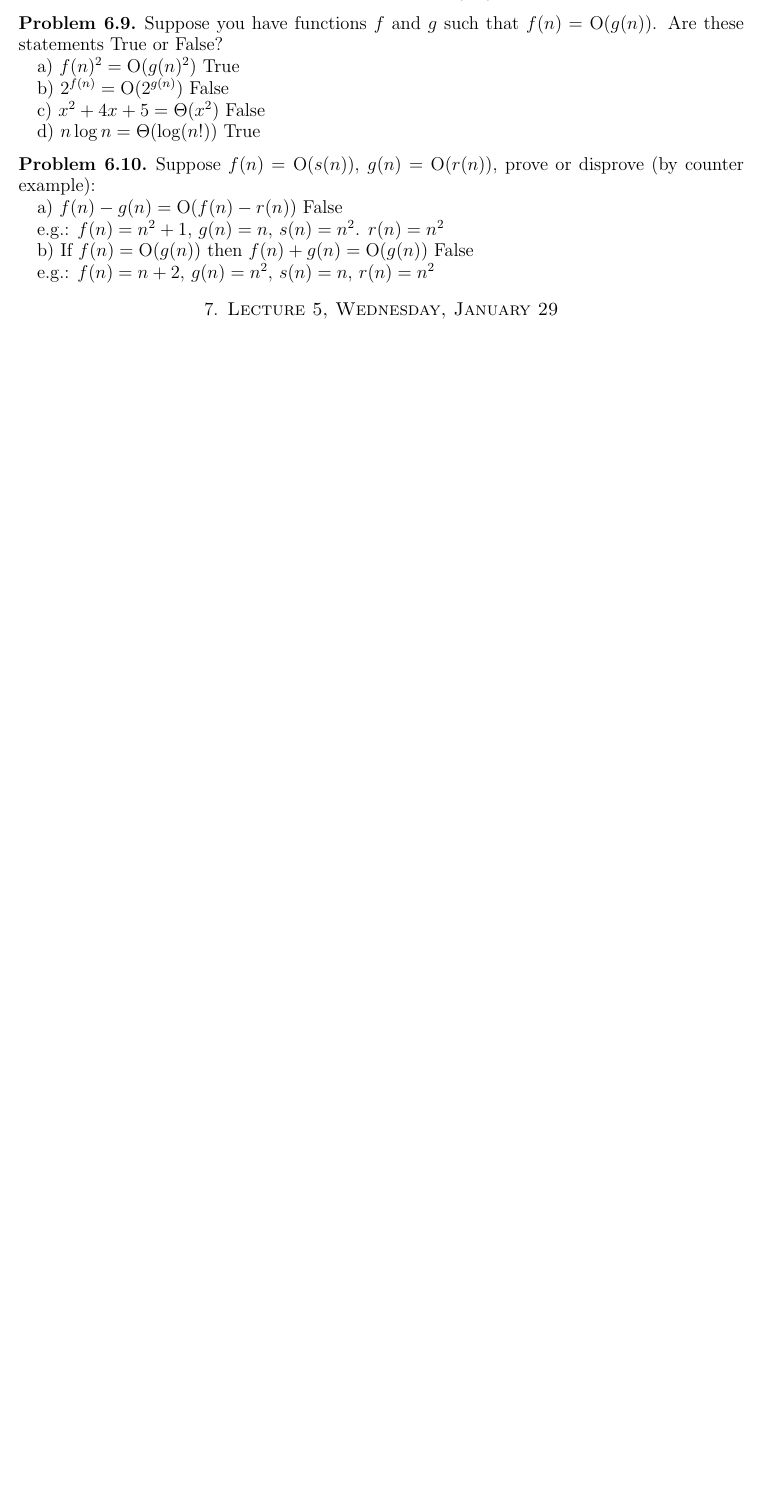
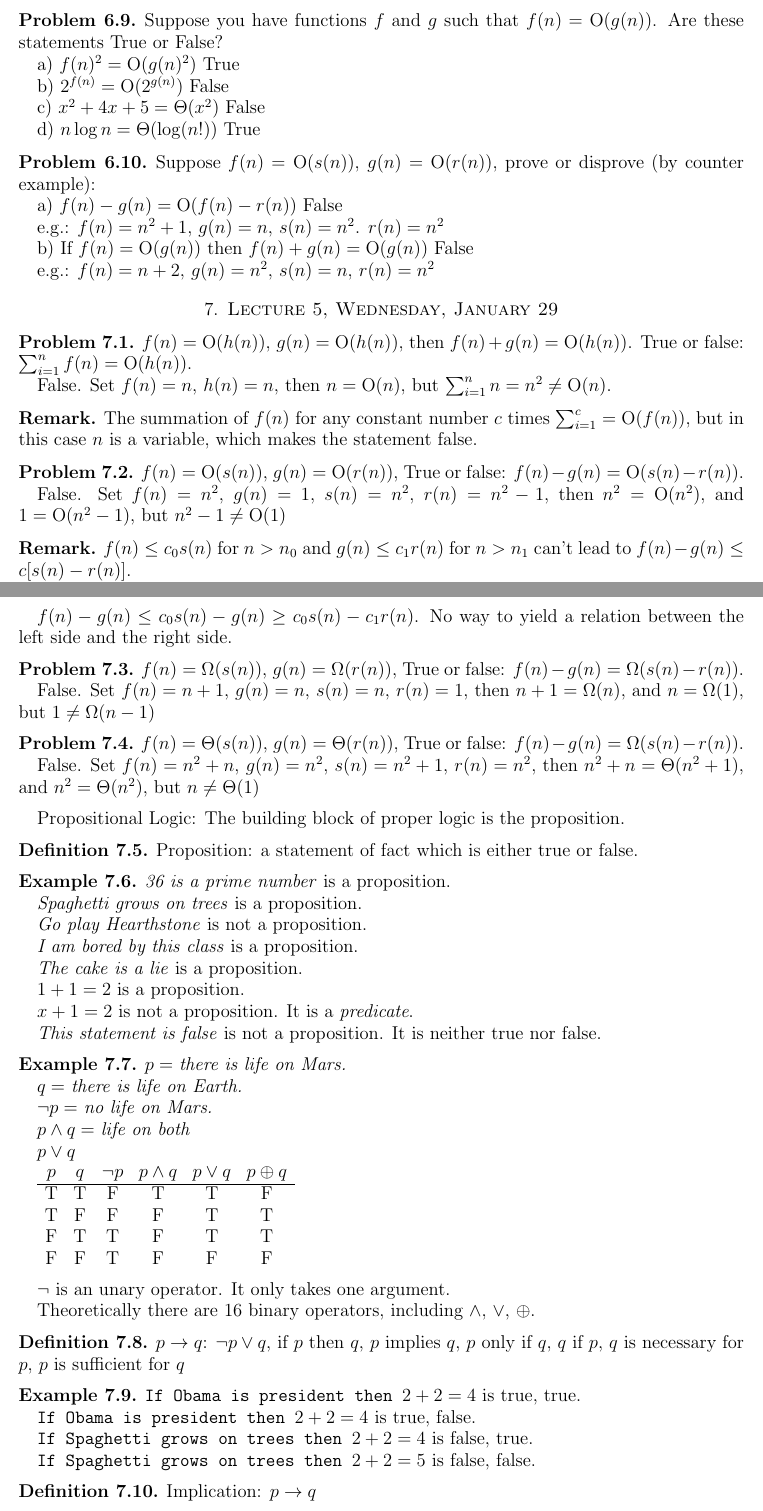
Before and after one commit to lukeyyang/cs170-14sp, a LaTeX paper (notes/main.tex, which reads notes/lectures/lecture5.tex): part of page 9 of 9 before the commit and two parts of pages 9 and 10 of 11 after it, the two joined at a grey line, cut so that both start at the same text, the shorter picture padded with empty space. Compiled offline with pdfLaTeX.

Commit message:
lecture 5 done

```diff
--- a/notes/lectures/lecture5.tex
+++ b/notes/lectures/lecture5.tex
@@ -1 +1,123 @@
 \section{Lecture 5, Wednesday, January 29}
+
+\begin{prob}
+
+$f(n) = {\rm O}(h(n))$, $g(n) = {\rm O}(h(n))$, then $f(n) + g(n) = {\rm O} (h(n))$. True or false: $\sum_{i = 1}^n f(n) = {\rm O}(h(n))$.
+
+False. Set $f(n) = n$, $h(n) = n$, then $n = {\rm O}(n)$, but $\sum_{i = 1}^n n = n^2 \neq {\rm O}(n)$.
+
+\end{prob}
+
+\begin{remark}
+
+The summation of $f(n)$ for any constant number $c$ times $\sum_{i = 1}^c = {\rm O}(f(n))$, but in this case $n$ is a variable, which makes the statement false.
+
+\end{remark}
+
+\begin{prob}
+
+$f(n) = {\rm O}(s(n))$, $g(n) = {\rm O}(r(n))$, True or false: $f(n) - g(n) = {\rm O}(s(n) - r(n))$.
+
+False. Set $f(n) = n^2$, $g(n) = 1$, $s(n) = n^2$, $r(n) = n^2 - 1$, then $n^2 = {\rm O}(n^2)$, and $1 = {\rm O}(n^2 - 1)$, but $n^2 - 1 \neq {\rm O}(1)$
+
+\end{prob}
+
+\begin{remark}
+
+$f(n) \leq c_0 s(n)$ for $n > n_0$ and $g(n) \leq c_1 r(n)$ for $n > n_1$ can't lead to $f(n) - g(n) \leq c [s(n) - r(n)]$.
+
+$f(n) - g(n) \leq c_0 s(n) - g(n) \geq c_0 s(n) - c_1 r(n)$. No way to yield a relation between the left side and the right side.
+
+\end{remark}
+
+\begin{prob}
+
+$f(n) = \Omega(s(n))$, $g(n) = \Omega(r(n))$, True or false: $f(n) - g(n) = \Omega(s(n) - r(n))$.
+
+False. Set $f(n) = n + 1$, $g(n) = n$, $s(n) = n$, $r(n) = 1$, then $n + 1 = \Omega(n)$, and $n = \Omega(1)$, but $1 \neq \Omega(n - 1)$
+
+\end{prob}
+
+\begin{prob}
+
+$f(n) = \Theta(s(n))$, $g(n) = \Theta(r(n))$, True or false: $f(n) - g(n) = \Omega(s(n) - r(n))$.
+
+False. Set $f(n) = n^2 + n$, $g(n) = n^2$, $s(n) = n^2 + 1$, $r(n) = n^2$, then $n^2 + n = \Theta(n^2 + 1)$, and $n^2 = \Theta(n^2)$, but $n \neq \Theta(1)$
+
+\end{prob}
+
+Propositional Logic: The building block of proper logic is the proposition.
+
+\begin{defn}
+
+Proposition: a statement of fact which is either true or false.
+
+\end{defn}
+
+\begin{ex}
+
+\textit{36 is a prime number} is a proposition.
+
+\textit{Spaghetti grows on trees} is a proposition.
+
+\textit{Go play Hearthstone} is not a proposition.
+
+\textit{I am bored by this class} is a proposition.
+
+\textit{The cake is a lie} is a proposition.
+
+$1 + 1 = 2$ is a proposition.
+
+$x + 1 = 2$ is not a proposition. It is a \textit{predicate}.
+
+\textit{This statement is false} is not a proposition. It is neither true nor false.
+
+\end{ex}
+
+\begin{ex}
+
+$p =$ \textit{there is life on Mars.}
+
+$q =$ \textit{there is life on Earth.}
+
+$\lnot p =$ \textit{no life on Mars.}
+
+$p \land q =$ \textit{life on both}
+
+$p \lor q$
+
+\begin{tabular}{cccccc}
+$p$ & $q$ & $\lnot p$ & $p \land q$ & $p \lor q$ & $p \oplus q$\\\hline
+  T &   T &         F &           T &          T &           F \\
+  T &   F &         F &           F &          T &           T \\
+  F &   T &         T &           F &          T &           T \\
+  F &   F &         T &           F &          F &           F
+\end{tabular}
+
+\end{ex}
+
+$\lnot$ is an unary operator. It only takes one argument.
+
+Theoretically there are 16 binary operators, including $\land$, $\lor$, $\oplus$.
+
+\begin{defn}
+
+$p \rightarrow q$: $\lnot p \lor q$, if $p$ then $q$, $p$ implies $q$, $p$ only if $q$, $q$ if $p$, $q$ is necessary for $p$, $p$ is sufficient for $q$
+
+\end{defn}
+
+\begin{ex}
+
+\texttt{If Obama is president then }$2 + 2 = 4$ is true, true.
+
+\texttt{If Obama is president then }$2 + 2 = 4$ is true, false.
+
+\texttt{If Spaghetti grows on trees then }$2 + 2 = 4$ is false, true.
+
+\texttt{If Spaghetti grows on trees then }$2 + 2 = 5$ is false, false.
+
+\end{ex}
+
+\begin{defn}
+
+Implication: $p \rightarrow q$
@@ -1,0 +159 @@
+\begin{remark}
```
Also changed, not shown: notes/main.pdf, notes/lectures/lecture5.tex (95 more changed lines).
